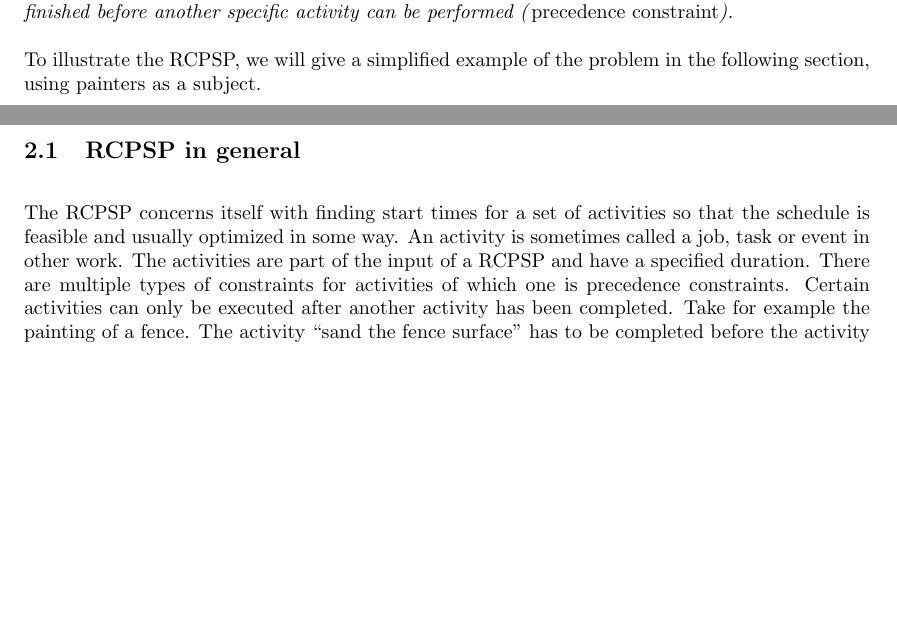
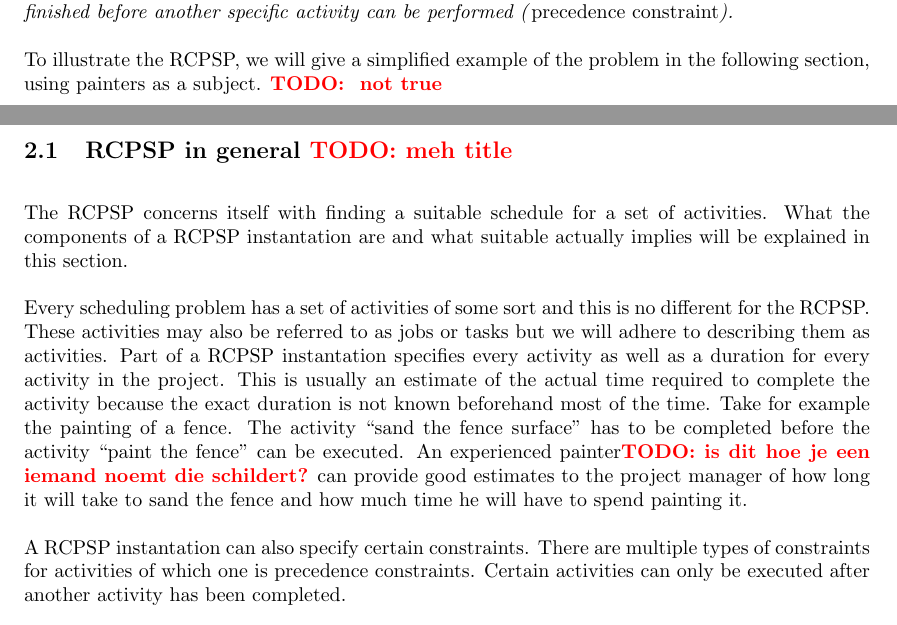
Before and after one commit to deazurain/rrcs, a LaTeX paper (rrcs_2.tex): two parts of pages 4 and 5 of 17, joined at a grey line, cut so that both start at the same text, the shorter picture padded with empty space. Compiled offline with pdfLaTeX; a LaTeX package or settings file that is missing is left out.

Commit message:
asldjkfasdf

```diff
--- a/rrcs_2.tex
+++ b/rrcs_2.tex
@@ -177,15 +177,24 @@ For example, a constraint can be the fact that there is a limited number of one
 }
 
 To illustrate the RCPSP, we will give a simplified example of the problem in the following section, using painters as a subject.
+\TODO{ not true}
 
-\subsection{RCPSP in general}
-The RCPSP concerns itself with finding start times for a set of activities so that the schedule is feasible and usually optimized in some way.
-An activity is sometimes called a job, task or event in other work.
-The activities are part of the input of a RCPSP and have a specified duration.
+\subsection{RCPSP in general \TODO{meh title}}
+The RCPSP concerns itself with finding a suitable schedule for a set of activities.
+What the components of a RCPSP instantation are and what suitable actually implies will be explained in this section.
+
+Every scheduling problem has a set of activities of some sort and this is no different for the RCPSP.
+These activities may also be referred to as jobs or tasks but we will adhere to describing them as activities.
+Part of a RCPSP instantation specifies every activity as well as a duration for every activity in the project.
+This is usually an estimate of the actual time required to complete the activity because the exact duration is not known beforehand most of the time.
+Take for example the painting of a fence.
+The activity ``sand the fence surface" has to be completed before the activity ``paint the fence" can be executed.
+An experienced painter\TODO{is dit hoe je een iemand noemt die schildert?} can provide good estimates to the project manager of how long it will take to sand the fence and how much time he will have to spend painting it.
+
+A RCPSP instantation can also specify certain constraints.
 There are multiple types of constraints for activities of which one is precedence constraints.
 Certain activities can only be executed after another activity has been completed.
-Take for example the painting of a fence.
-The activity ``sand the fence surface" has to be completed before the activity ``paint the fence" can be executed.
+
 Another type of constraint is concerned with resources.
 Lets say there are two people working on a house painting project and there is only one painting brush available.
 The activities ``paint the fence'' and ``paint the door'' cannot be executed simultaneously because they both depend on the availability of the single painting brush.
```
